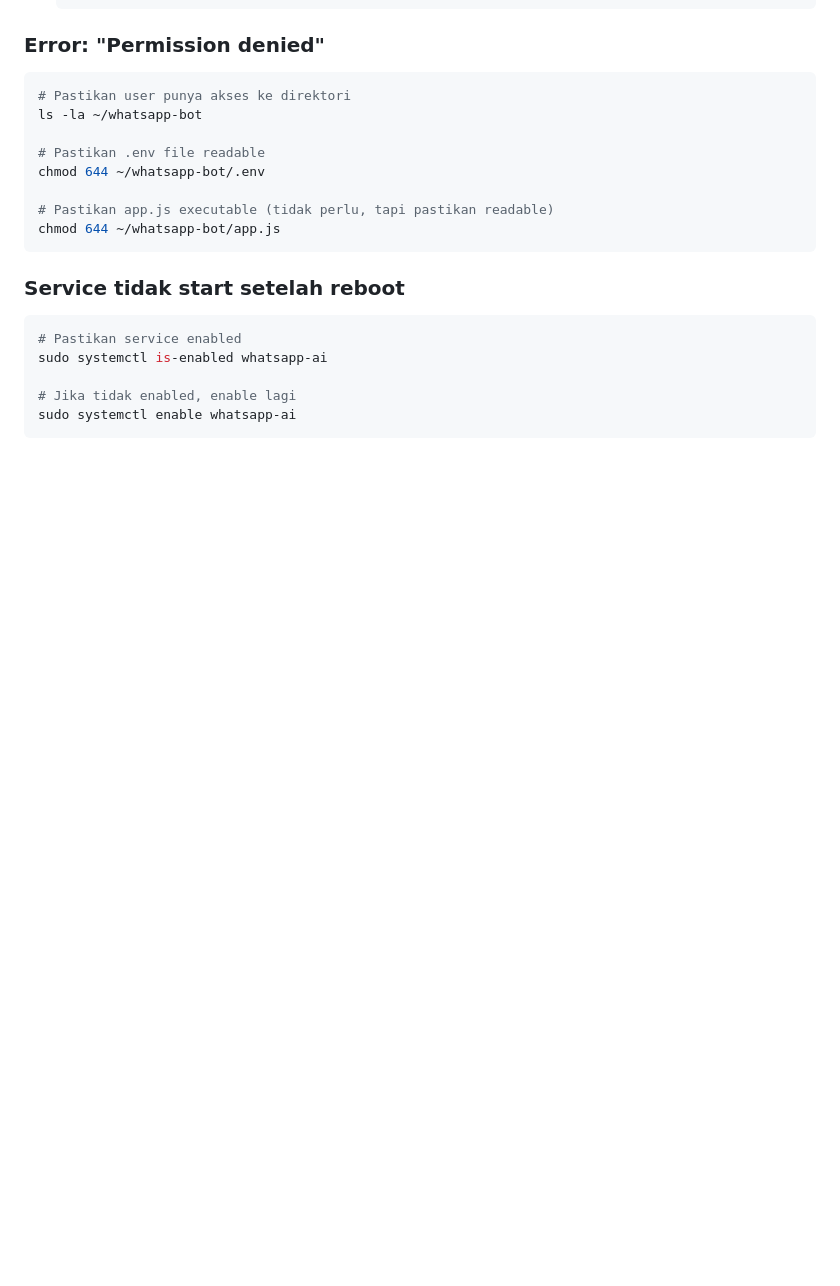
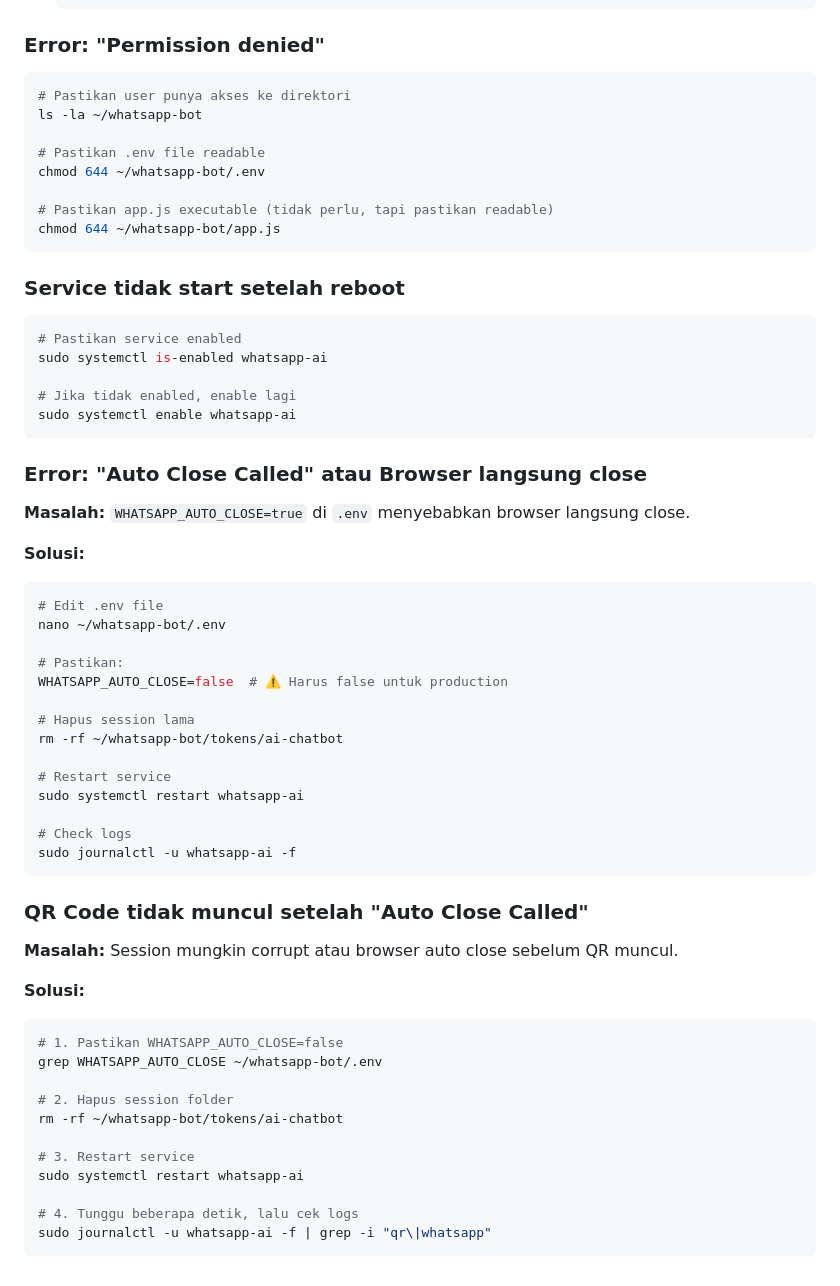
Before and after one commit to tauhidesha/whatsapp-bot, a Markdown page: SETUP_SERVICE.md, the part around one of its changes. Drawn GitHub-style; blank space fills up the shorter version.

````diff
--- a/SETUP_SERVICE.md
+++ b/SETUP_SERVICE.md
@@ -244,3 +312,44 @@ sudo systemctl is-enabled whatsapp-ai
 # Jika tidak enabled, enable lagi
 sudo systemctl enable whatsapp-ai
 ```
+
+### Error: "Auto Close Called" atau Browser langsung close
+
+**Masalah:** `WHATSAPP_AUTO_CLOSE=true` di `.env` menyebabkan browser langsung close.
+
+**Solusi:**
+```bash
+# Edit .env file
+nano ~/whatsapp-bot/.env
+
+# Pastikan:
+WHATSAPP_AUTO_CLOSE=false  # ⚠️ Harus false untuk production
+
+# Hapus session lama
+rm -rf ~/whatsapp-bot/tokens/ai-chatbot
+
+# Restart service
+sudo systemctl restart whatsapp-ai
+
+# Check logs
+sudo journalctl -u whatsapp-ai -f
+```
+
+### QR Code tidak muncul setelah "Auto Close Called"
+
+**Masalah:** Session mungkin corrupt atau browser auto close sebelum QR muncul.
+
+**Solusi:**
+```bash
+# 1. Pastikan WHATSAPP_AUTO_CLOSE=false
+grep WHATSAPP_AUTO_CLOSE ~/whatsapp-bot/.env
+
+# 2. Hapus session folder
+rm -rf ~/whatsapp-bot/tokens/ai-chatbot
+
+# 3. Restart service
+sudo systemctl restart whatsapp-ai
+
+# 4. Tunggu beberapa detik, lalu cek logs
+sudo journalctl -u whatsapp-ai -f | grep -i "qr\|whatsapp"
+```
````
Also changed, not shown: other parts of SETUP_SERVICE.md (+68 -0 lines), AWS_DEPLOYMENT.md (+1 -1 lines).
